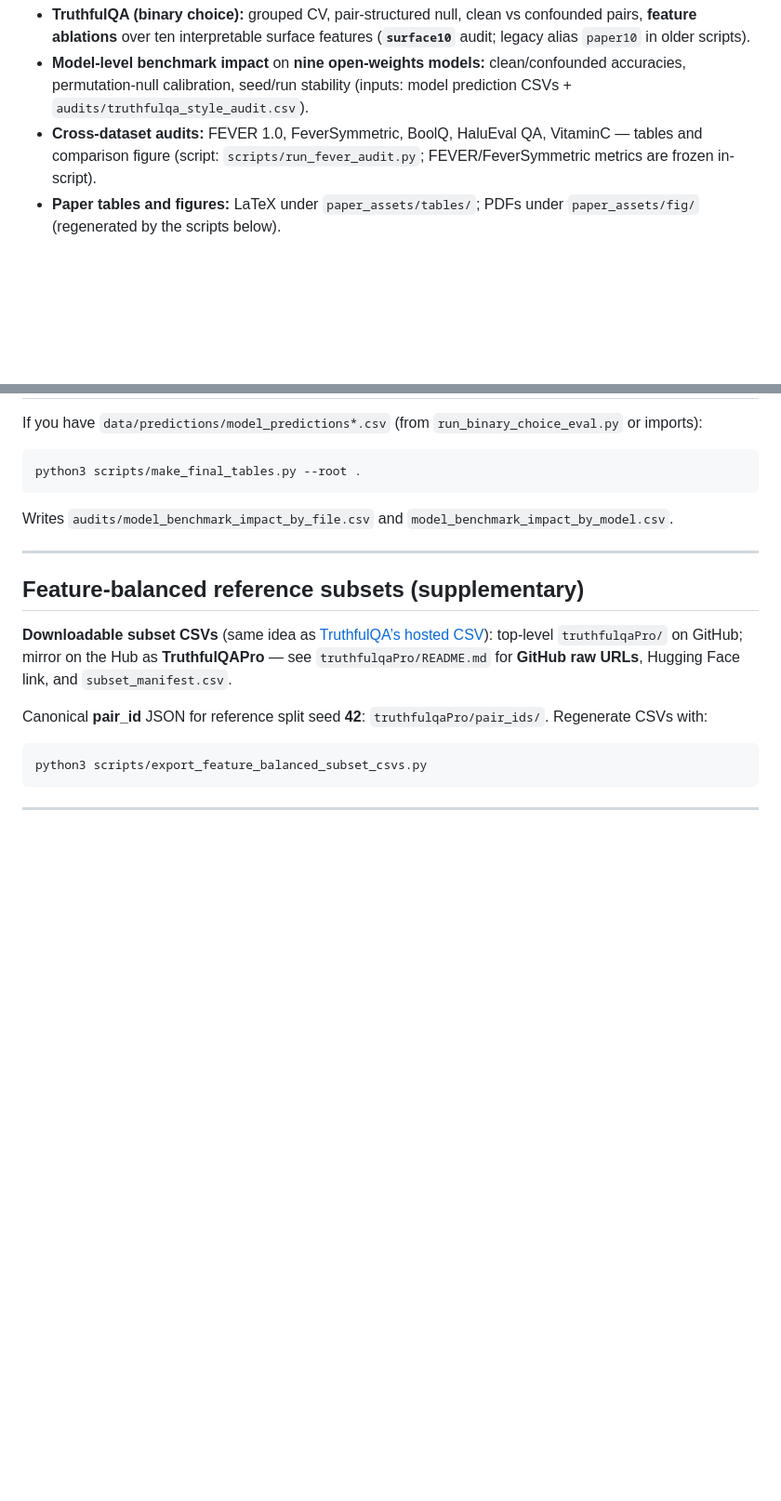
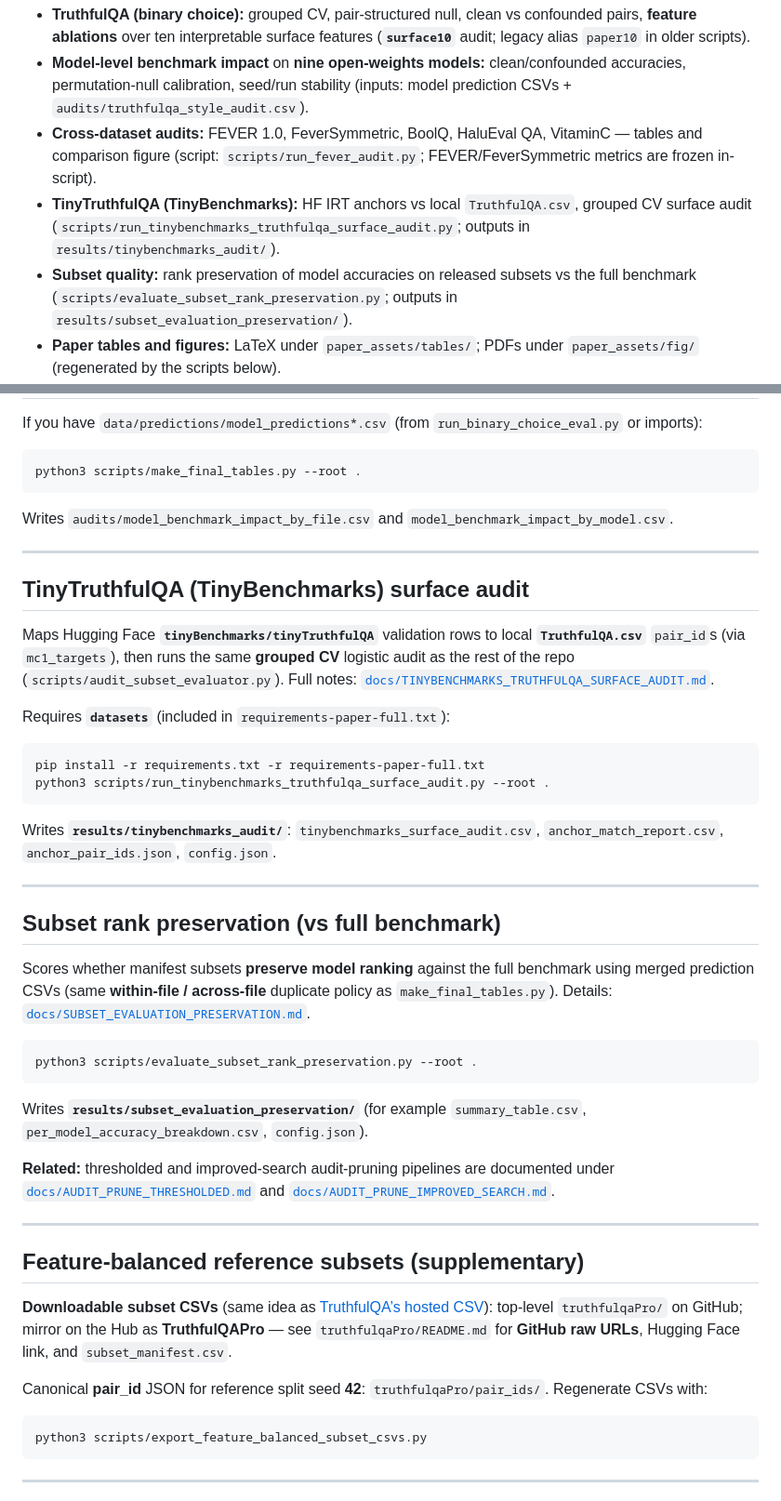
Before and after one commit to foadnamjoo/truthfulqa-audit, a Markdown page: README.md, 2 parts joined by grey strips. Shown at 93% size. Rendered like a GitHub page; blank space fills up the shorter version.

Commit message:
Document TinyTruthfulQA surface audit and subset rank preservation in README.
Add intro bullets and runnable sections with install notes, script paths,
output directories, and links to docs/TINYBENCHMARKS_TRUTHFULQA_SURFACE_AUDIT.md,
docs/SUBSET_EVALUATION_PRESERVATION.md, and audit-prune docs.

````diff
--- a/README.md
+++ b/README.md
@@ -7,6 +7,8 @@ This repository reproduces the **surface-form confound audit** and analyses for
 - **TruthfulQA (binary choice):** grouped CV, pair-structured null, clean vs confounded pairs, **feature ablations** over ten interpretable surface features (**`surface10`** audit; legacy alias `paper10` in older scripts).
 - **Model-level benchmark impact** on **nine open-weights models:** clean/confounded accuracies, permutation-null calibration, seed/run stability (inputs: model prediction CSVs + `audits/truthfulqa_style_audit.csv`).
 - **Cross-dataset audits:** FEVER 1.0, FeverSymmetric, BoolQ, HaluEval QA, VitaminC — tables and comparison figure (script: `scripts/run_fever_audit.py`; FEVER/FeverSymmetric metrics are frozen in-script).
+- **TinyTruthfulQA (TinyBenchmarks):** HF IRT anchors vs local `TruthfulQA.csv`, grouped CV surface audit (`scripts/run_tinybenchmarks_truthfulqa_surface_audit.py`; outputs in `results/tinybenchmarks_audit/`).
+- **Subset quality:** rank preservation of model accuracies on released subsets vs the full benchmark (`scripts/evaluate_subset_rank_preservation.py`; outputs in `results/subset_evaluation_preservation/`).
 - **Paper tables and figures:** LaTeX under `paper_assets/tables/`; PDFs under `paper_assets/fig/` (regenerated by the scripts below).
 - **Supplementary audited subsets (feature-balanced, fixed sizes 300–650):** downloadable CSVs in top-level `truthfulqaPro/`; locked multi-seed verification in `results/truthfulqa_pruning_final_verification/` (see **Feature-balanced reference subsets** below).
 
@@ -72,6 +74,35 @@ Writes `audits/model_benchmark_impact_by_file.csv` and `model_benchmark_impact_b
 
 ---
 
+## TinyTruthfulQA (TinyBenchmarks) surface audit
+
+Maps Hugging Face **`tinyBenchmarks/tinyTruthfulQA`** validation rows to local **`TruthfulQA.csv`** `pair_id`s (via `mc1_targets`), then runs the same **grouped CV** logistic audit as the rest of the repo (`scripts/audit_subset_evaluator.py`). Full notes: [`docs/TINYBENCHMARKS_TRUTHFULQA_SURFACE_AUDIT.md`](docs/TINYBENCHMARKS_TRUTHFULQA_SURFACE_AUDIT.md).
+
+Requires **`datasets`** (included in `requirements-paper-full.txt`):
+
+```bash
+pip install -r requirements.txt -r requirements-paper-full.txt
+python3 scripts/run_tinybenchmarks_truthfulqa_surface_audit.py --root .
+```
+
+Writes **`results/tinybenchmarks_audit/`**: `tinybenchmarks_surface_audit.csv`, `anchor_match_report.csv`, `anchor_pair_ids.json`, `config.json`.
+
+---
+
+## Subset rank preservation (vs full benchmark)
+
+Scores whether manifest subsets **preserve model ranking** against the full benchmark using merged prediction CSVs (same **within-file / across-file** duplicate policy as `make_final_tables.py`). Details: [`docs/SUBSET_EVALUATION_PRESERVATION.md`](docs/SUBSET_EVALUATION_PRESERVATION.md).
+
+```bash
+python3 scripts/evaluate_subset_rank_preservation.py --root .
+```
+
+Writes **`results/subset_evaluation_preservation/`** (for example `summary_table.csv`, `per_model_accuracy_breakdown.csv`, `config.json`).
+
+**Related:** thresholded and improved-search audit-pruning pipelines are documented under [`docs/AUDIT_PRUNE_THRESHOLDED.md`](docs/AUDIT_PRUNE_THRESHOLDED.md) and [`docs/AUDIT_PRUNE_IMPROVED_SEARCH.md`](docs/AUDIT_PRUNE_IMPROVED_SEARCH.md).
+
+---
+
 ## Feature-balanced reference subsets (supplementary)
 
 **Downloadable subset CSVs** (same idea as [TruthfulQA’s hosted CSV](https://github.com/sylinrl/TruthfulQA/blob/main/TruthfulQA.csv)): top-level `truthfulqaPro/` on GitHub; mirror on the Hub as **TruthfulQAPro** — see `truthfulqaPro/README.md` for **GitHub raw URLs**, Hugging Face link, and `subset_manifest.csv`.
````
